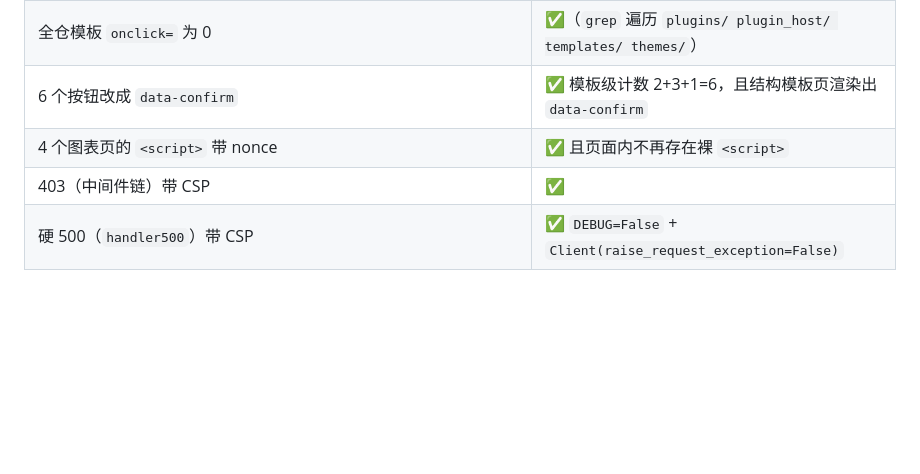
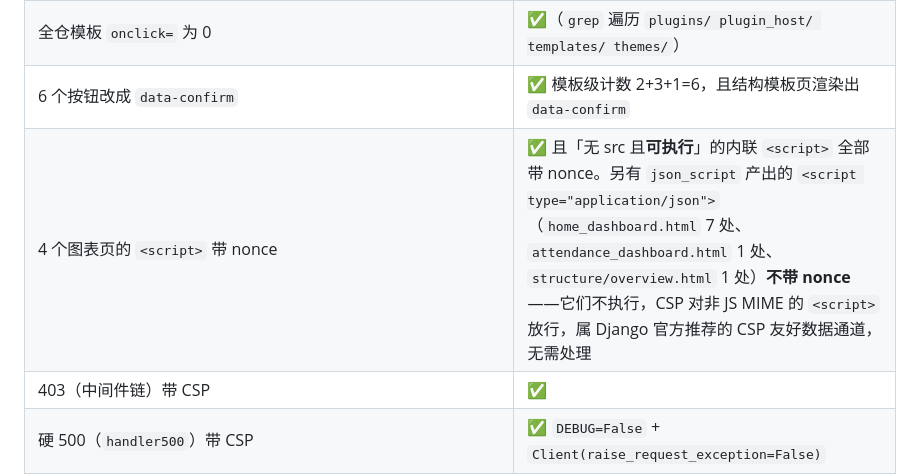
Before and after one commit to yuschu/Constellatio, a Markdown page: docs/plugin-dev-v1716.md, the part around the change. GitHub-like rendering; blank space fills up the shorter version.

Commit message:
docs: v1.7.16 精确化「无裸 script」断言（json_script 数据块不带 nonce 且 CSP 放行）

```diff
--- a/docs/plugin-dev-v1716.md
+++ b/docs/plugin-dev-v1716.md
@@ -123,7 +123,7 @@ nonce 与内容无关，因此是唯一可行路线。
 | 连续两次请求 nonce 不同 | ✅ |
 | 全仓模板 `onclick=` 为 0 | ✅（`grep` 遍历 `plugins/ plugin_host/ templates/ themes/`） |
 | 6 个按钮改成 `data-confirm` | ✅ 模板级计数 2+3+1=6，且结构模板页渲染出 `data-confirm` |
-| 4 个图表页的 `<script>` 带 nonce | ✅ 且页面内不再存在裸 `<script>` |
+| 4 个图表页的 `<script>` 带 nonce | ✅ 且「无 src 且**可执行**」的内联 `<script>` 全部带 nonce。另有 `json_script` 产出的 `<script type="application/json">`（`home_dashboard.html` 7 处、`attendance_dashboard.html` 1 处、`structure/overview.html` 1 处）**不带 nonce**——它们不执行，CSP 对非 JS MIME 的 `<script>` 放行，属 Django 官方推荐的 CSP 友好数据通道，无需处理 |
 | 403（中间件链）带 CSP | ✅ |
 | 硬 500（`handler500`）带 CSP | ✅ `DEBUG=False` + `Client(raise_request_exception=False)` |
 | `/static/` 不发 CSP | ✅ 中间件单测（测试客户端不服务静态文件，故直接测跳过逻辑） |
```
